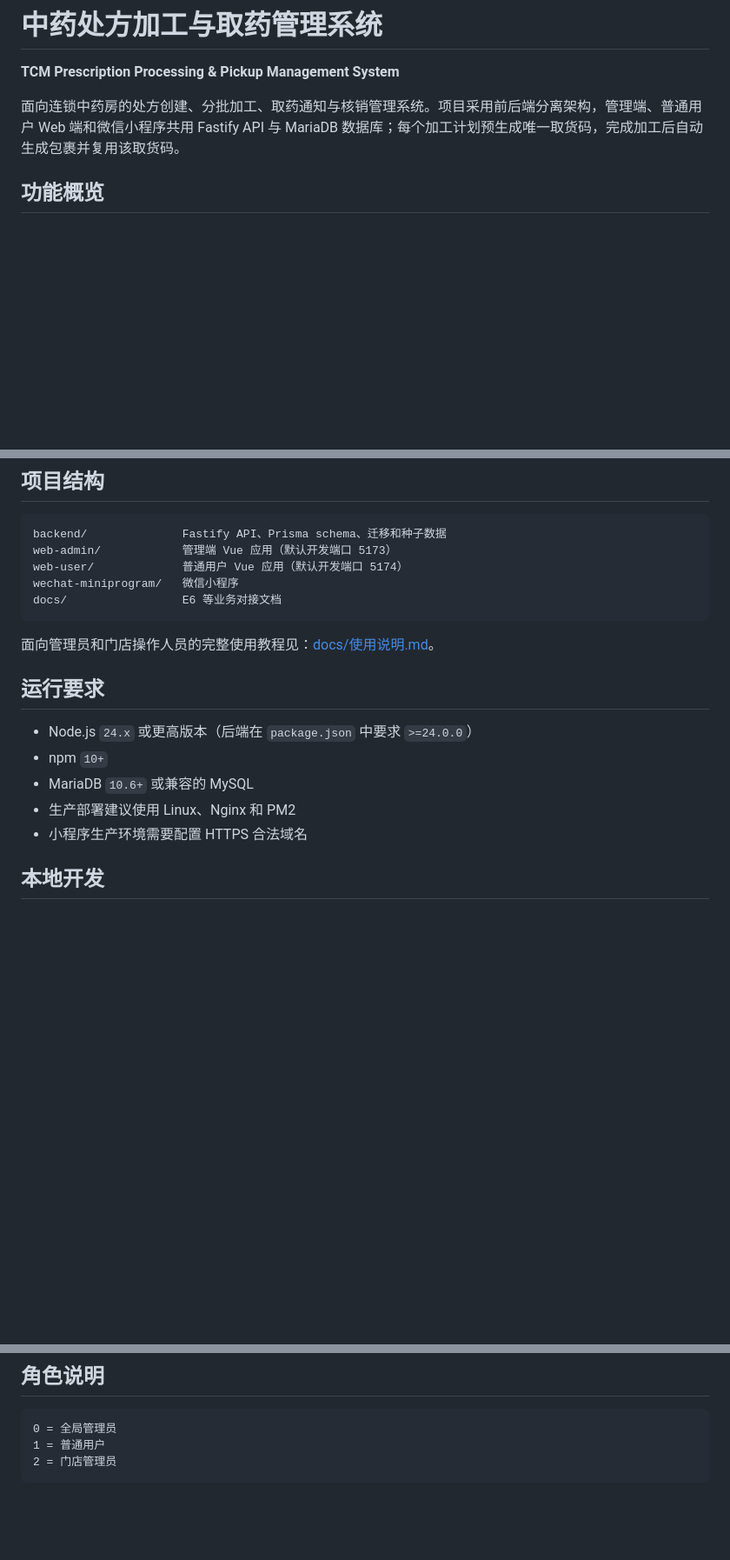
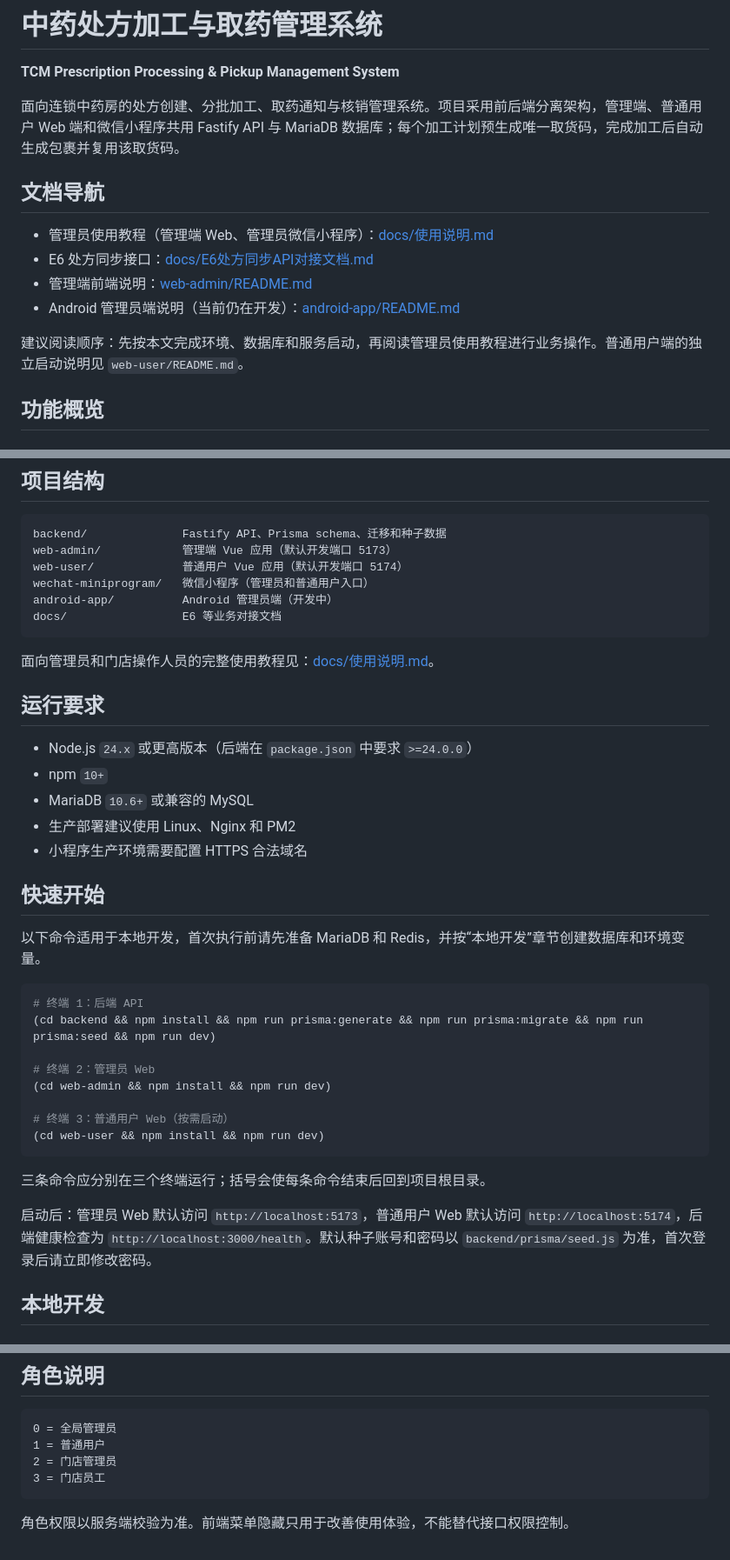
Before and after one commit to librarycloud/tcm-prescription-processing, a Markdown page: README.md, 3 parts joined by grey strips. Shown at 87% size. GitHub-like rendering; blank space fills up the shorter version.

````diff
--- a/README.md
+++ b/README.md
@@ -3,6 +3,15 @@
 **TCM Prescription Processing & Pickup Management System**
 
 面向连锁中药房的处方创建、分批加工、取药通知与核销管理系统。项目采用前后端分离架构，管理端、普通用户 Web 端和微信小程序共用 Fastify API 与 MariaDB 数据库；每个加工计划预生成唯一取货码，完成加工后自动生成包裹并复用该取货码。
+
+## 文档导航
+
+- 管理员使用教程（管理端 Web、管理员微信小程序）：[docs/使用说明.md](docs/使用说明.md)
+- E6 处方同步接口：[docs/E6处方同步API对接文档.md](docs/E6处方同步API对接文档.md)
+- 管理端前端说明：[web-admin/README.md](web-admin/README.md)
+- Android 管理员端说明（当前仍在开发）：[android-app/README.md](android-app/README.md)
+
+建议阅读顺序：先按本文完成环境、数据库和服务启动，再阅读管理员使用教程进行业务操作。普通用户端的独立启动说明见 `web-user/README.md`。
 
 ## 功能概览
 
@@ -62,7 +72,8 @@
 backend/              Fastify API、Prisma schema、迁移和种子数据
 web-admin/            管理端 Vue 应用（默认开发端口 5173）
 web-user/             普通用户 Vue 应用（默认开发端口 5174）
-wechat-miniprogram/   微信小程序
+wechat-miniprogram/   微信小程序（管理员和普通用户入口）
+android-app/          Android 管理员端（开发中）
 docs/                 E6 等业务对接文档
 ```
 
@@ -75,6 +86,25 @@ docs/                 E6 等业务对接文档
 - MariaDB `10.6+` 或兼容的 MySQL
 - 生产部署建议使用 Linux、Nginx 和 PM2
 - 小程序生产环境需要配置 HTTPS 合法域名
+
+## 快速开始
+
+以下命令适用于本地开发，首次执行前请先准备 MariaDB 和 Redis，并按“本地开发”章节创建数据库和环境变量。
+
+```bash
+# 终端 1：后端 API
+(cd backend && npm install && npm run prisma:generate && npm run prisma:migrate && npm run prisma:seed && npm run dev)
+
+# 终端 2：管理员 Web
+(cd web-admin && npm install && npm run dev)
+
+# 终端 3：普通用户 Web（按需启动）
+(cd web-user && npm install && npm run dev)
+```
+
+三条命令应分别在三个终端运行；括号会使每条命令结束后回到项目根目录。
+
+启动后：管理员 Web 默认访问 `http://localhost:5173`，普通用户 Web 默认访问 `http://localhost:5174`，后端健康检查为 `http://localhost:3000/health`。默认种子账号和密码以 `backend/prisma/seed.js` 为准，首次登录后请立即修改密码。
 
 ## 本地开发
 
@@ -535,4 +600,7 @@ E6 导入状态：`0` 待确认、`1` 待映射、`2` 导入异常、`3` 已生
 0 = 全局管理员
 1 = 普通用户
 2 = 门店管理员
+3 = 门店员工
 ```
+
+角色权限以服务端校验为准。前端菜单隐藏只用于改善使用体验，不能替代接口权限控制。
````
Also changed, not shown: other parts of README.md (+37 -1 lines).
